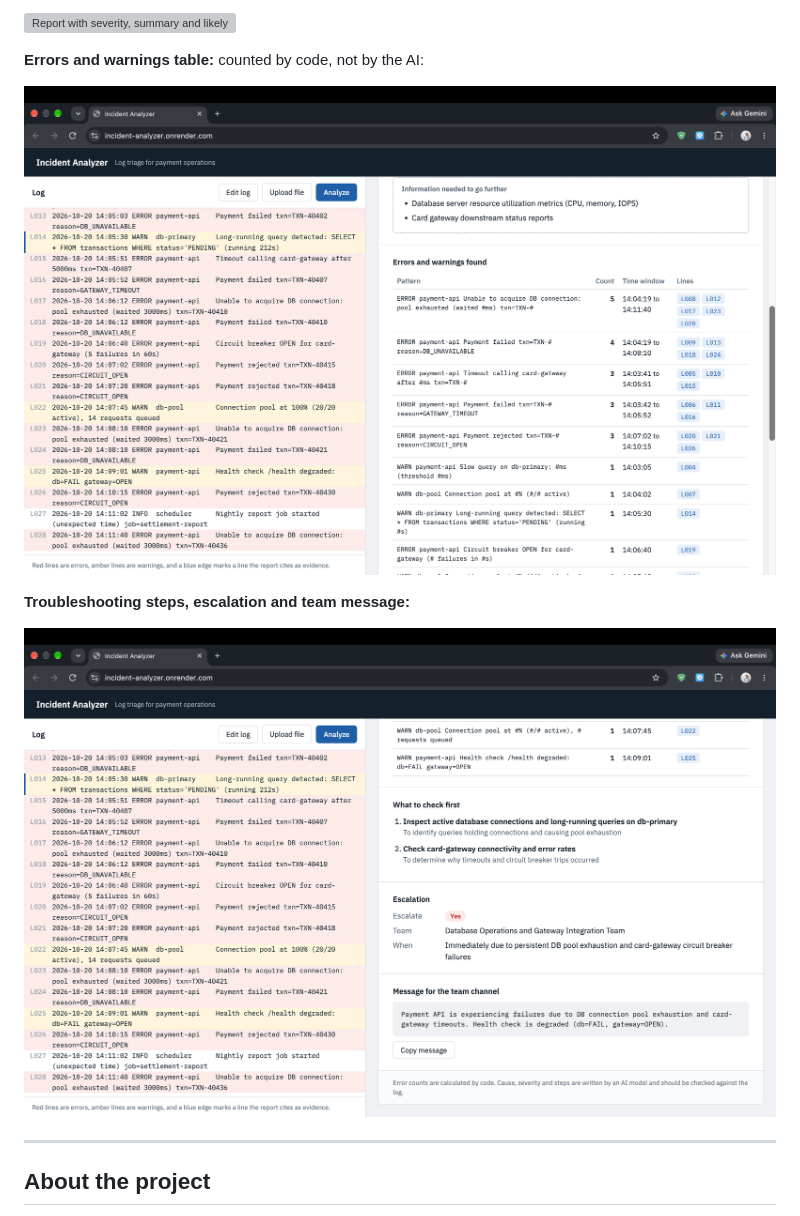
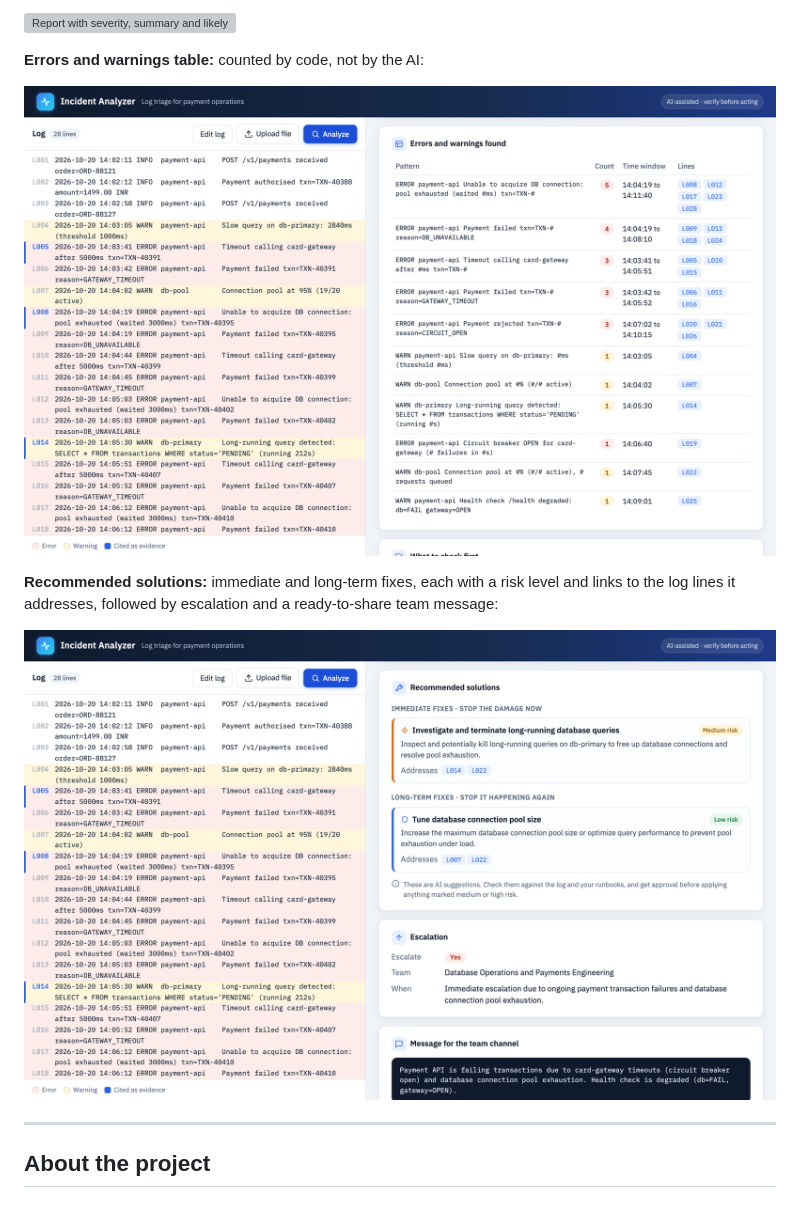
Before and after one commit to nitishyadav108/incident-analyzer, a Markdown page: README.md, the part around one of its changes. Drawn GitHub-style; pictures changed too: project_screenshots/03_errors_table.png, project_screenshots/04_escalation.png; grey boxes are pictures that could not be loaded.

Commit message:
Update README screenshots for the new UI
Co-Authored-By: Claude Opus 5.5 <noreply@anthropic.com>

```diff
--- a/README.md
+++ b/README.md
@@ -65,5 +65,5 @@ The log is shown with line numbers. Red lines are errors, amber lines are warnin
 
 ![Errors and warnings table](project_screenshots/03_errors_table.png)
 
-**Troubleshooting steps, escalation and team message:**
+**Recommended solutions:** immediate and long-term fixes, each with a risk level and links to the log lines it addresses, followed by escalation and a ready-to-share team message:
 
```
Also changed, not shown: other parts of README.md (+1 -1 lines), 1 other file.
